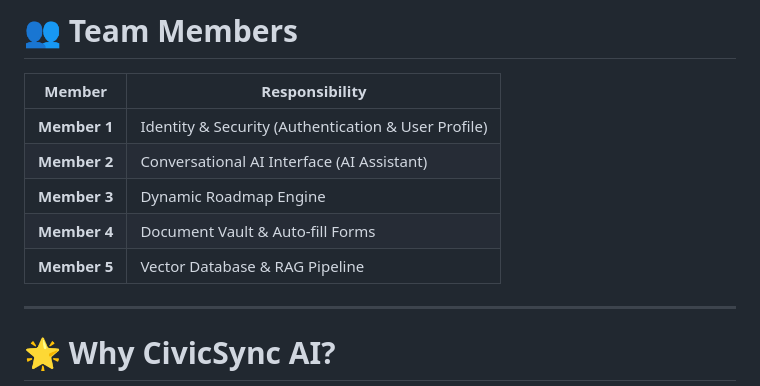
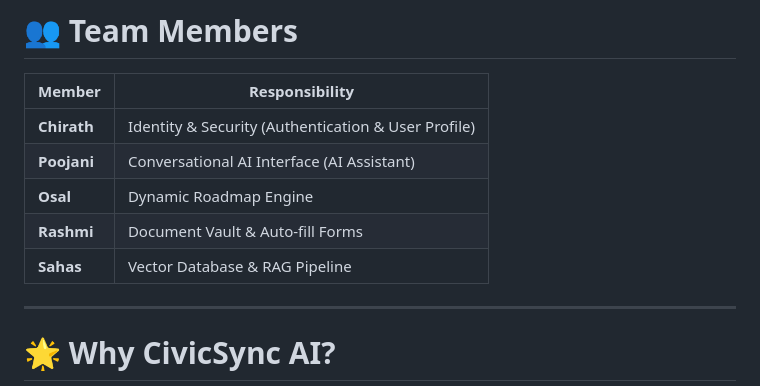
Before and after one commit to Sahas-sass/civic-sync, a Markdown page: README.md, the part around the change. Rendered like a GitHub page.

```diff
--- a/README.md
+++ b/README.md
@@ -380,11 +380,11 @@ Stores:
 
 | Member | Responsibility |
 |---------|----------------|
-| **Member 1** | Identity & Security (Authentication & User Profile) |
-| **Member 2** | Conversational AI Interface (AI Assistant) |
-| **Member 3** | Dynamic Roadmap Engine |
-| **Member 4** | Document Vault & Auto-fill Forms |
-| **Member 5** | Vector Database & RAG Pipeline |
+| **Chirath** | Identity & Security (Authentication & User Profile) |
+| **Poojani** | Conversational AI Interface (AI Assistant) |
+| **Osal** | Dynamic Roadmap Engine |
+| **Rashmi** | Document Vault & Auto-fill Forms |
+| **Sahas** | Vector Database & RAG Pipeline |
 
 ---
 
```
